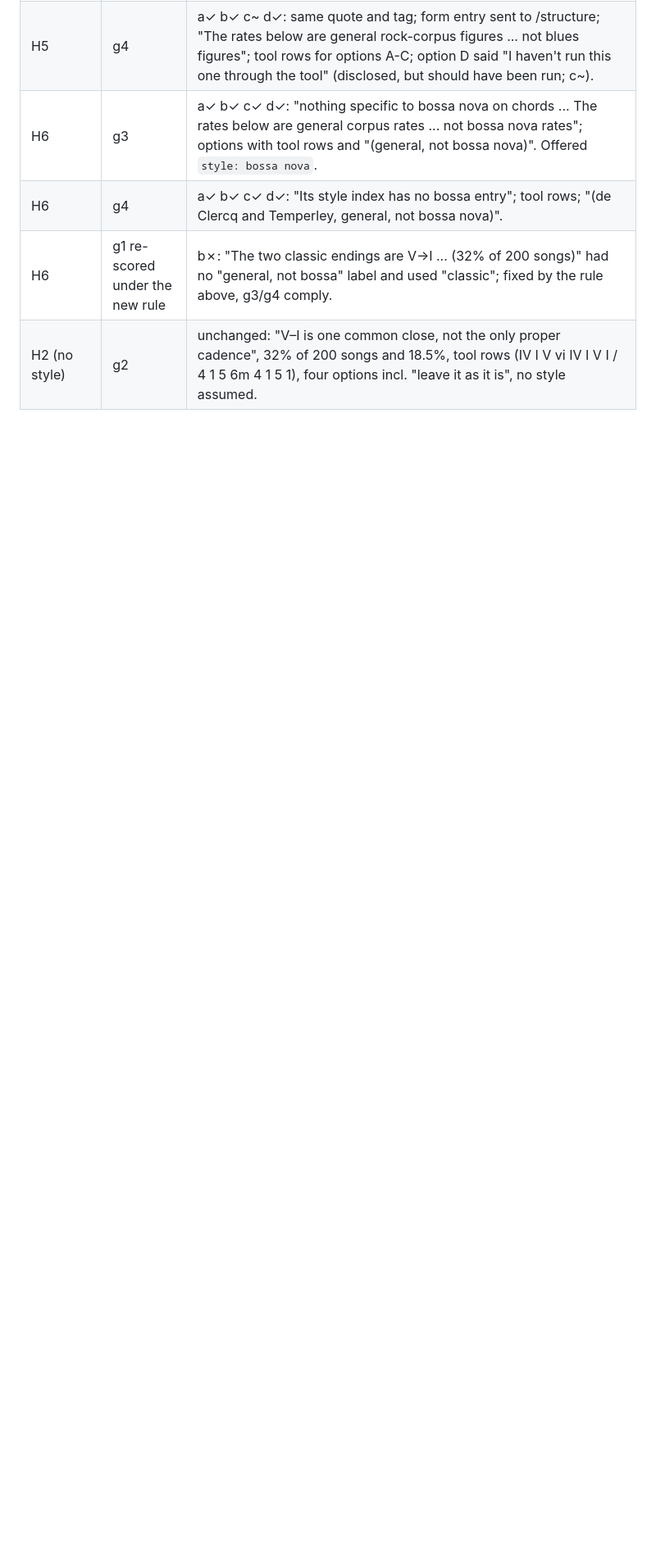
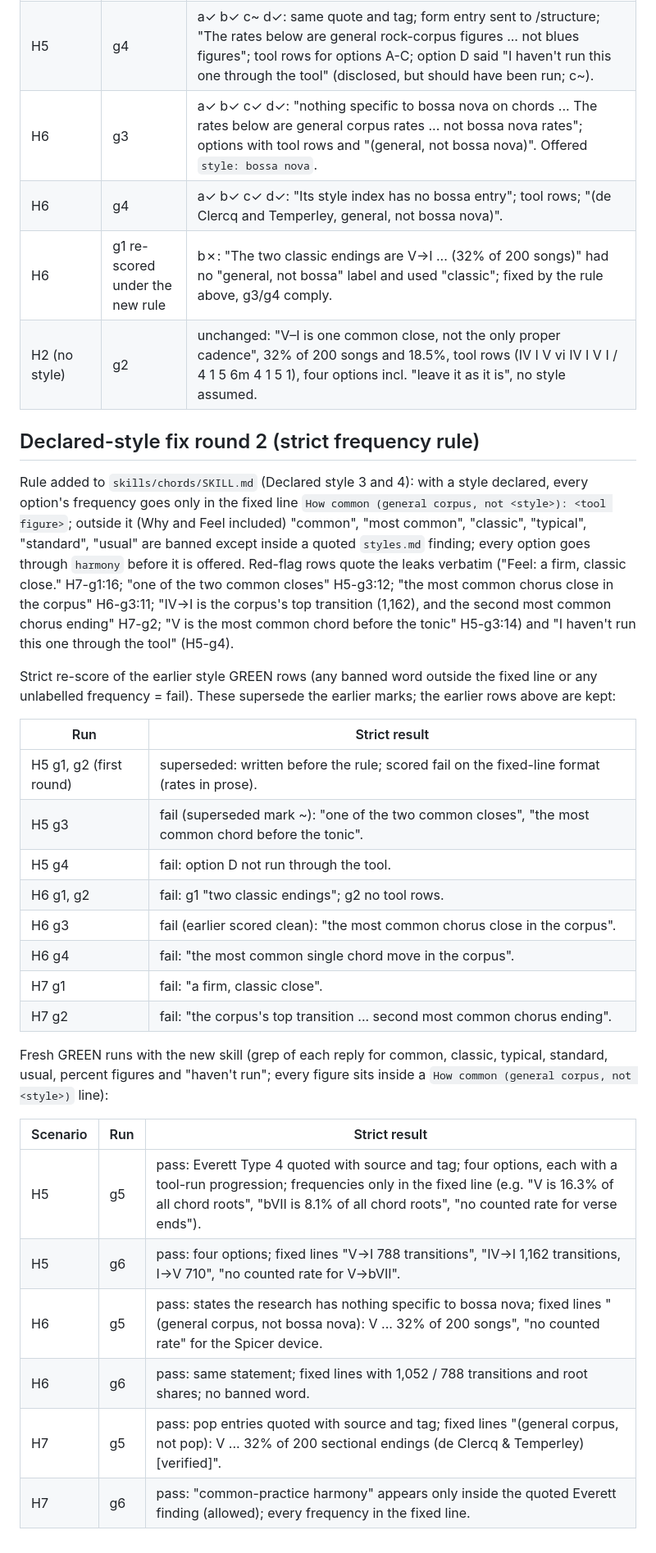
Before and after one commit to flynnduel/flynnduel, a Markdown page: songwriter-plugin/skill-tests/chords.md, the part around the change. Shown at 82% size. Rendered like a GitHub page; blank space fills up the shorter version.

Commit message:
fix(plugin): fixed frequency line and banned wording for /chords under a declared style
Co-Authored-By: Claude Sonnet 5.5 <noreply@anthropic.com>
Claude-Session: https://claude.ai/code/session_018mK5aRJ1Ar8bEKdNKeqjr9

```diff
--- a/songwriter-plugin/skill-tests/chords.md
+++ b/songwriter-plugin/skill-tests/chords.md
@@ -154,3 +154,32 @@ Not derived from any example in the skill. Writer: "This is a pop song. What cou
 | H6 | g4 | a✓ b✓ c✓ d✓: "Its style index has no bossa entry"; tool rows; "(de Clercq and Temperley, general, not bossa nova)". |
 | H6 | g1 re-scored under the new rule | b✗: "The two classic endings are V→I ... (32% of 200 songs)" had no "general, not bossa" label and used "classic"; fixed by the rule above, g3/g4 comply. |
 | H2 (no style) | g2 | unchanged: "V–I is one common close, not the only proper cadence", 32% of 200 songs and 18.5%, tool rows (IV I V vi IV I V I / 4 1 5 6m 4 1 5 1), four options incl. "leave it as it is", no style assumed. |
+
+
+## Declared-style fix round 2 (strict frequency rule)
+
+Rule added to `skills/chords/SKILL.md` (Declared style 3 and 4): with a style declared, every option's frequency goes only in the fixed line `How common (general corpus, not <style>): <tool figure>`; outside it (Why and Feel included) "common", "most common", "classic", "typical", "standard", "usual" are banned except inside a quoted `styles.md` finding; every option goes through `harmony` before it is offered. Red-flag rows quote the leaks verbatim ("Feel: a firm, classic close." H7-g1:16; "one of the two common closes" H5-g3:12; "the most common chorus close in the corpus" H6-g3:11; "IV→I is the corpus's top transition (1,162), and the second most common chorus ending" H7-g2; "V is the most common chord before the tonic" H5-g3:14) and "I haven't run this one through the tool" (H5-g4).
+
+Strict re-score of the earlier style GREEN rows (any banned word outside the fixed line or any unlabelled frequency = fail). These supersede the earlier marks; the earlier rows above are kept:
+
+| Run | Strict result |
+|---|---|
+| H5 g1, g2 (first round) | superseded: written before the rule; scored fail on the fixed-line format (rates in prose). |
+| H5 g3 | fail (superseded mark ~): "one of the two common closes", "the most common chord before the tonic". |
+| H5 g4 | fail: option D not run through the tool. |
+| H6 g1, g2 | fail: g1 "two classic endings"; g2 no tool rows. |
+| H6 g3 | fail (earlier scored clean): "the most common chorus close in the corpus". |
+| H6 g4 | fail: "the most common single chord move in the corpus". |
+| H7 g1 | fail: "a firm, classic close". |
+| H7 g2 | fail: "the corpus's top transition ... second most common chorus ending". |
+
+Fresh GREEN runs with the new skill (grep of each reply for common, classic, typical, standard, usual, percent figures and "haven't run"; every figure sits inside a `How common (general corpus, not <style>)` line):
+
+| Scenario | Run | Strict result |
+|---|---|---|
+| H5 | g5 | pass: Everett Type 4 quoted with source and tag; four options, each with a tool-run progression; frequencies only in the fixed line (e.g. "V is 16.3% of all chord roots", "bVII is 8.1% of all chord roots", "no counted rate for verse ends"). |
+| H5 | g6 | pass: four options; fixed lines "V→I 788 transitions", "IV→I 1,162 transitions, I→V 710", "no counted rate for V→bVII". |
+| H6 | g5 | pass: states the research has nothing specific to bossa nova; fixed lines "(general corpus, not bossa nova): V ... 32% of 200 songs", "no counted rate" for the Spicer device. |
+| H6 | g6 | pass: same statement; fixed lines with 1,052 / 788 transitions and root shares; no banned word. |
+| H7 | g5 | pass: pop entries quoted with source and tag; fixed lines "(general corpus, not pop): V ... 32% of 200 sectional endings (de Clercq & Temperley) [verified]". |
+| H7 | g6 | pass: "common-practice harmony" appears only inside the quoted Everett finding (allowed); every frequency in the fixed line. |
```
Also changed, not shown: songwriter-plugin/skill-tests/melody.md (+2 -0 lines), 1 other file.
